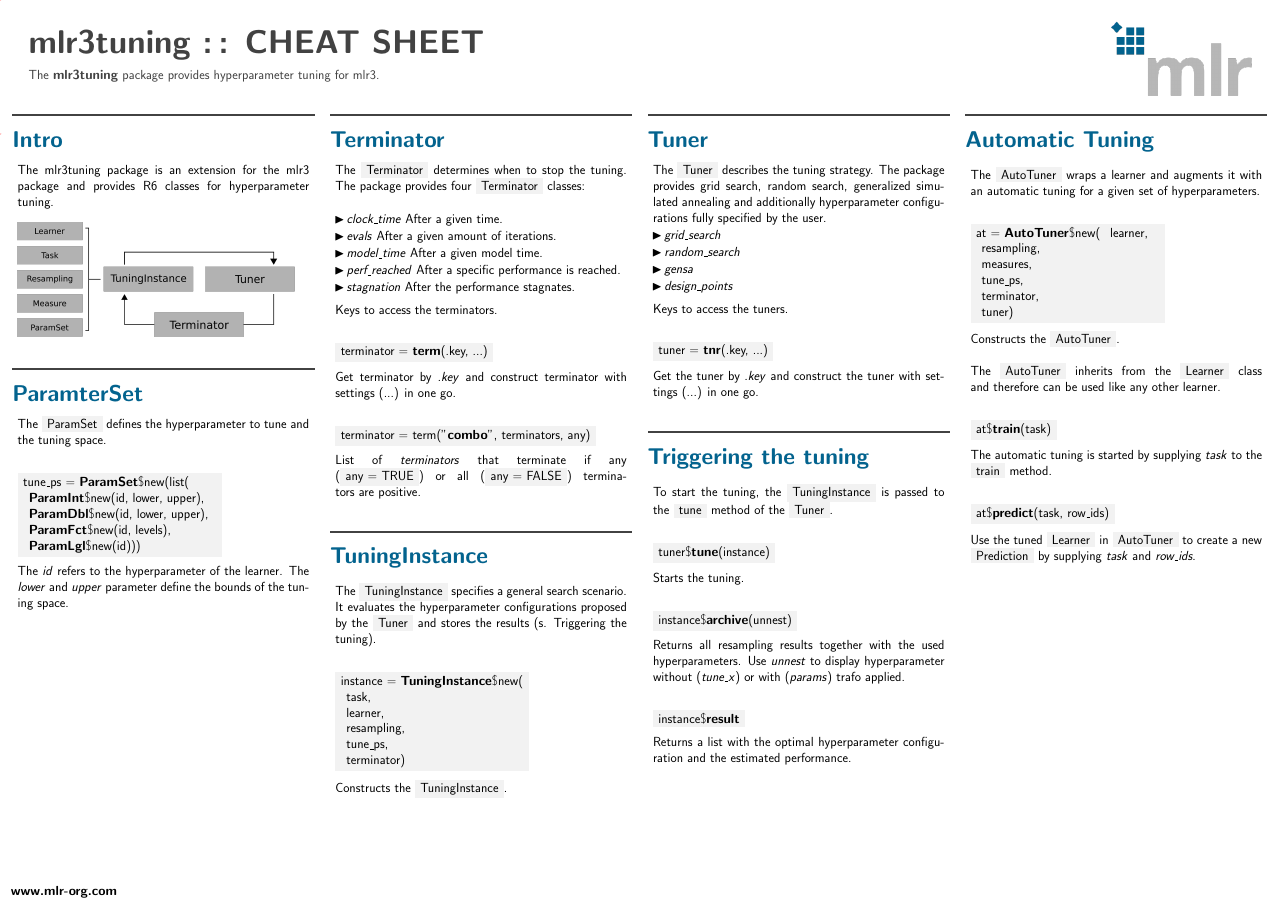
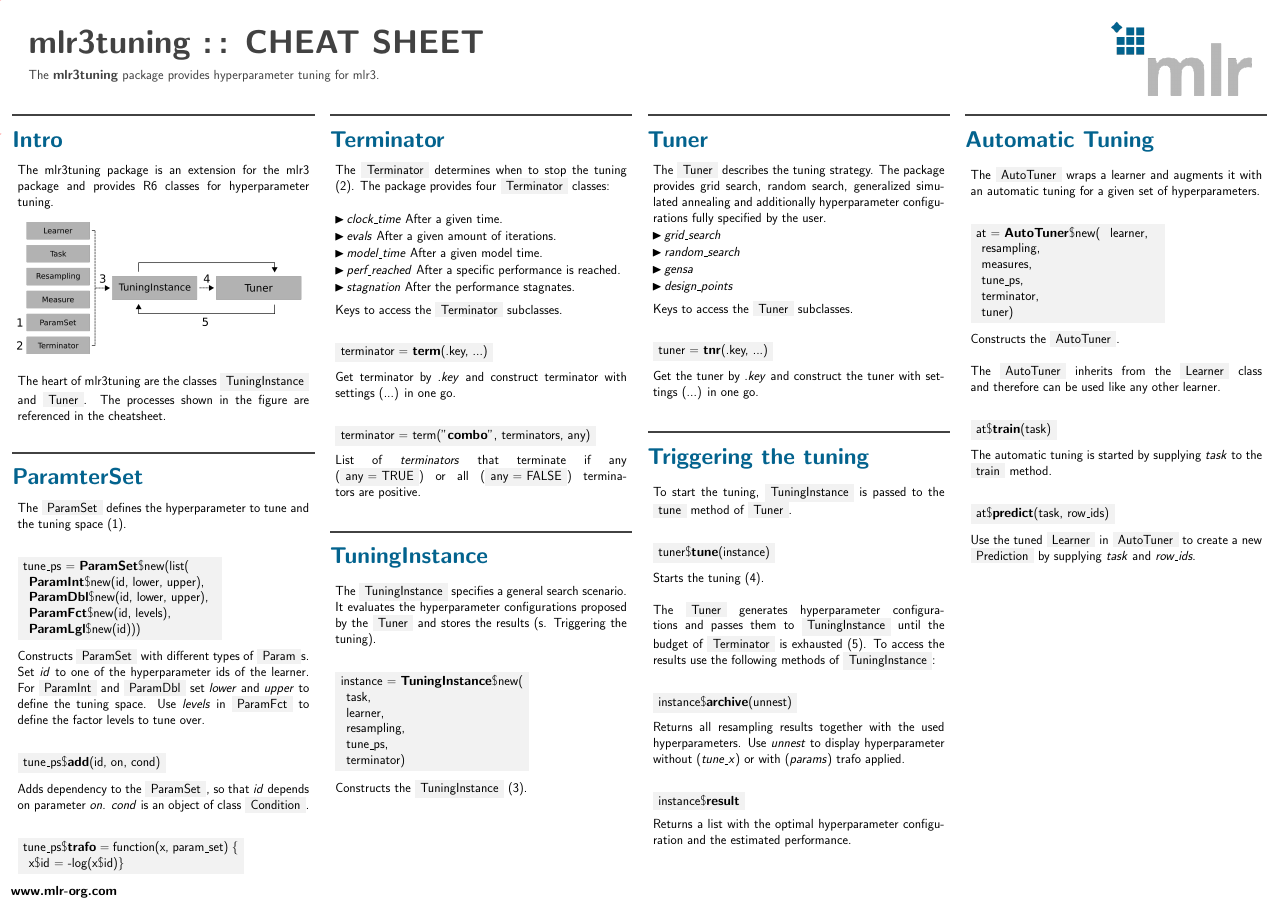
Before and after one commit to mlr-org/mlr3cheatsheets, a LaTeX poster (mlr3tuning/mlr3tuningcheatsheet.tex): the whole page. Compiled offline with pdfLaTeX.

Commit message:
Draft 2 with various changes

```diff
--- a/mlr3tuning/mlr3tuningcheatsheet.tex
+++ b/mlr3tuning/mlr3tuningcheatsheet.tex
@@ -68,9 +68,12 @@
 							\\
 							\\
 							\includegraphics[width=\textwidth]{img/tuning_objects.png}
+							\\
+							\\
+							The heart of mlr3tuning are the classes \codeinline{TuningInstance} and \codeinline{Tuner}. The processes shown in the figure are referenced in the cheatsheet.
 						\end{myblock}
 						\begin{myblock}{ParamterSet}
-							The \codeinline{ParamSet} defines the hyperparameter to tune and the tuning space.
+							The \codeinline{ParamSet} defines the hyperparameter to tune and the tuning space (1).
 							\\
 							\begin{codeboxmultiline}[width=19cm]
 								tune\_ps = \textbf{ParamSet}\$new(list(\\
@@ -79,7 +82,19 @@
 								\hspace*{1ex}\textbf{ParamFct}\$new(id, levels),\\
 								\hspace*{1ex}\textbf{ParamLgl}\$new(id)))
 							\end{codeboxmultiline}
-							The \textit{id} refers to the hyperparameter of the learner. The \textit{lower} and \textit{upper} parameter define the bounds of the tuning space.
+							Constructs \codeinline{ParamSet} with different types of \codeinline{Param}s. Set \textit{id} to one of the hyperparameter ids of the learner. For  \codeinline{ParamInt} and \codeinline{ParamDbl} set \textit{lower} and \textit{upper} to define the tuning space. Use \textit{levels} in \codeinline{ParamFct} to define the factor levels to tune over.
+							\\
+							\begin{codebox}
+								tune\_ps\$\textbf{add}(id, on, cond)
+							\end{codebox}
+							Adds dependency to the \codeinline{ParamSet}, so that \textit{id} depends on parameter \textit{on}.
+							\textit{cond} is an object of class \codeinline{Condition}.
+							\\
+							\begin{codeboxmultiline}[width=21cm]
+								tune\_ps\$\textbf{trafo} = function(x, param\_set) \{ \\
+								\hspace*{1ex}x\$id = -log(x\$id)\}
+							\end{codeboxmultiline}
+							Set a transformation for parameter \textit{id}.
 						\end{myblock}
 						\vfill}
 				\end{minipage}
@@ -90,7 +105,7 @@
 				\begin{minipage}{.98\textwidth}
 					\parbox[t][\columnheight]{\textwidth}{
 						\begin{myblock}{Terminator}
-							The \codeinline{Terminator} determines when to stop the tuning. The package provides four \codeinline{Terminator} classes:
+							The \codeinline{Terminator} determines when to stop the tuning (2). The package provides four \codeinline{Terminator} classes:
 							\\
 							\begin{itemize}
 								\item \textit{clock\_time} After a given time.
@@ -100,7 +115,7 @@
 								\item \textit{stagnation} After the performance stagnates.
 							\end{itemize}
 							\vspace{0.5cm}
-							Keys to access the terminators.
+							Keys to access the \codeinline{Terminator} subclasses.
 							\\
 							\begin{codebox}
 								terminator = \textbf{term}(.key, ...)
@@ -123,7 +138,7 @@
 								\hspace*{1ex}tune\_ps,\\
 								\hspace*{1ex}terminator)
 							\end{codeboxmultiline}
-							Constructs the \codeinline{TuningInstance}.
+							Constructs the \codeinline{TuningInstance} (3).
 							\\
 						\end{myblock}
 						\vfill}
@@ -143,7 +158,7 @@
 								\item \textit{design\_points}
 							\end{itemize}
 							\vspace{0.5cm}
-							Keys to access the tuners.
+							Keys to access the \codeinline{Tuner} subclasses.
 							\\
 							\begin{codebox}
 								tuner = \textbf{tnr}(.key, ...)
@@ -151,12 +166,15 @@
 							Get the tuner by \textit{.key} and construct the tuner with settings (...) in one go.
 						\end{myblock}
 						\begin{myblock}{Triggering the tuning}
-							To start the tuning, the \codeinline{TuningInstance} is passed to the \codeinline{tune} method of the \codeinline{Tuner}.
+							To start the tuning, \codeinline{TuningInstance} is passed to the \codeinline{tune} method of \codeinline{Tuner}.
 							\\
 							\begin{codebox}
 								tuner\$\textbf{tune}(instance)
 							\end{codebox}
-							Starts the tuning.
+							Starts the tuning (4).
+							\\
+							\\
+							The \codeinline{Tuner} generates hyperparameter configurations and passes them to \codeinline{TuningInstance} until the budget of \codeinline{Terminator} is exhausted (5). To access the results use the following methods of \codeinline{TuningInstance}:
 							\\
 							\begin{codebox}
 								instance\$\textbf{archive}(unnest)
```
Also changed, not shown: mlr3tuning/img/tuning_object.svg, mlr3tuning/img/tuning_objects.png.
